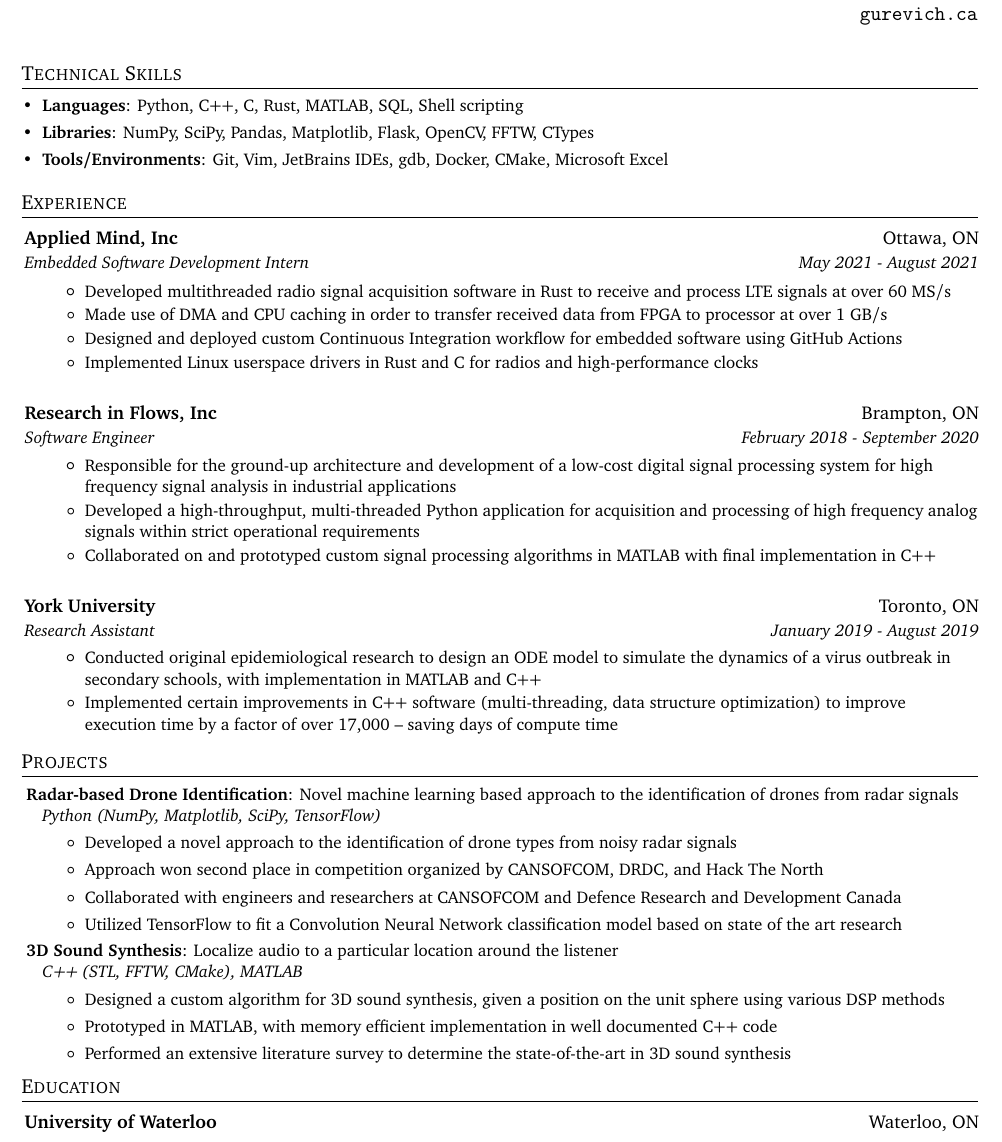
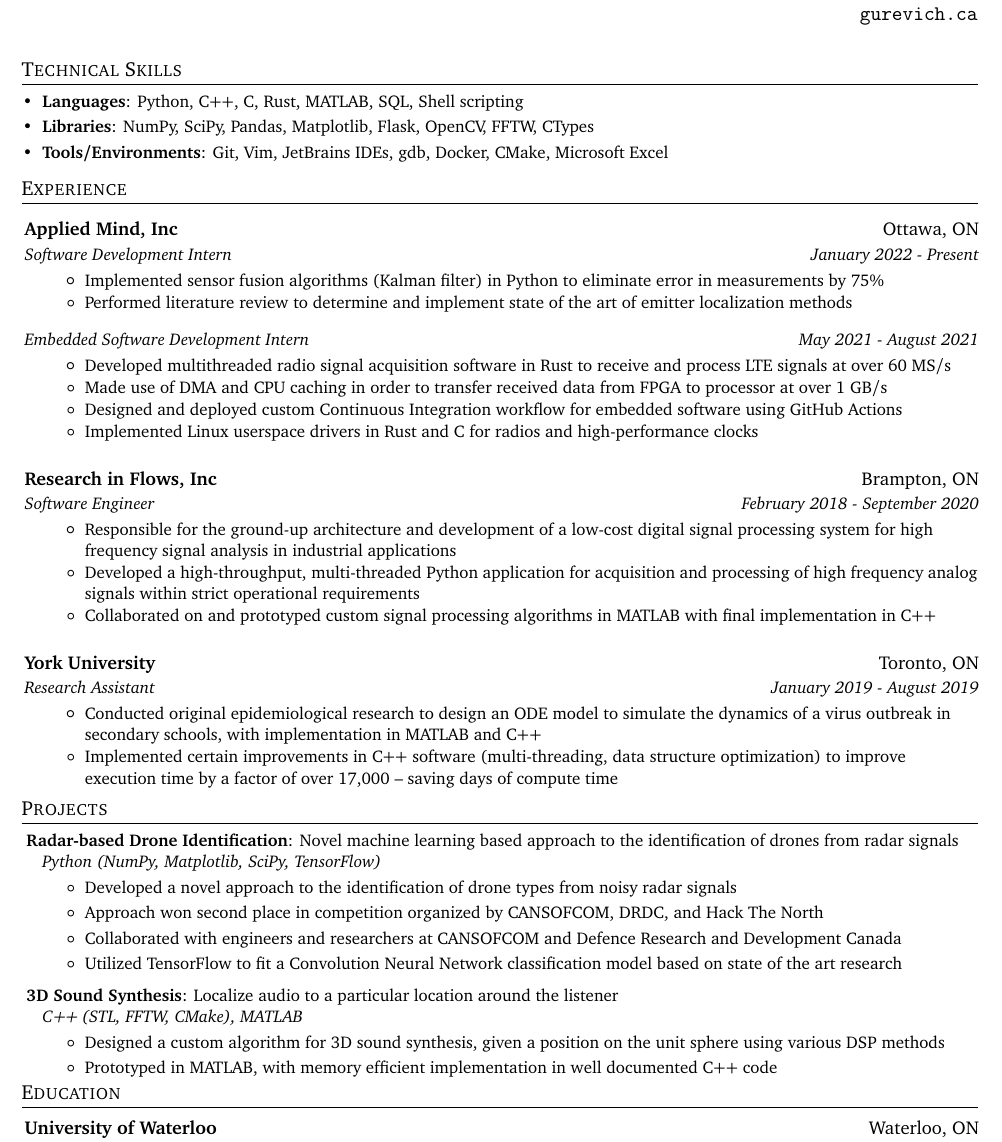
Before and after one commit to davidgur/resume, a LaTeX CV (resume.tex): part of the page, cut so that both start at the same text. Compiled offline with pdfLaTeX.

Commit message:
added latest position

```diff
--- a/resume.tex
+++ b/resume.tex
@@ -116,9 +131,14 @@
 \shorterSection{Experience}
  \resumeSubHeadingListStart
 
-    \resumeSubheading
-      {Applied Mind, Inc}{Ottawa, ON}
-      {Embedded Software Development Intern}{May 2021 - August 2021}
+    \resumeSubheadingA{Applied Mind, Inc}{Ottawa, ON}
+    \resumeSubheadingB{Software Development Intern}{January 2022 - Present}
+      \resumeItemListStart
+      \resumeItem{Implemented sensor fusion algorithms (Kalman filter) in Python to eliminate error in measurements by 75\%}
+      \resumeItem{Performed literature review to determine and implement state of the art of emitter localization methods}
+      \resumeItemListEnd
+
+    \resumeSubheadingB{Embedded Software Development Intern}{May 2021 - August 2021}
       \resumeItemListStart
       \resumeItem{Developed multithreaded radio signal acquisition software in Rust to receive and process LTE signals at over 60 MS/s}
       \resumeItem{Made use of DMA and CPU caching in order to transfer received data from FPGA to processor at over 1 GB/s}
@@ -159,6 +179,7 @@
             \item Utilized TensorFlow to fit a Convolution Neural Network classification model based on state of the art research
         \end{itemize}
      }
+     \vspace{5pt}
   \resumeSubItem{\href{https://github.com/davidgur/3d-sound-synthesis}{3D Sound Synthesis}}
   {Localize audio to a particular location around the listener \\
       \emph{C++ (STL, FFTW, CMake), MATLAB}
@@ -166,7 +187,6 @@
         \begin{itemize}
             \item Designed a custom algorithm for 3D sound synthesis, given a position on the unit sphere using various DSP methods
             \item Prototyped in MATLAB, with memory efficient implementation in well documented C++ code
-            \item Performed an extensive literature survey to determine the state-of-the-art in 3D sound synthesis
         \end{itemize}
      }
   \resumeSubHeadingListEnd
```
Also changed, not shown: resume.pdf, resume.tex (15 more changed lines).
